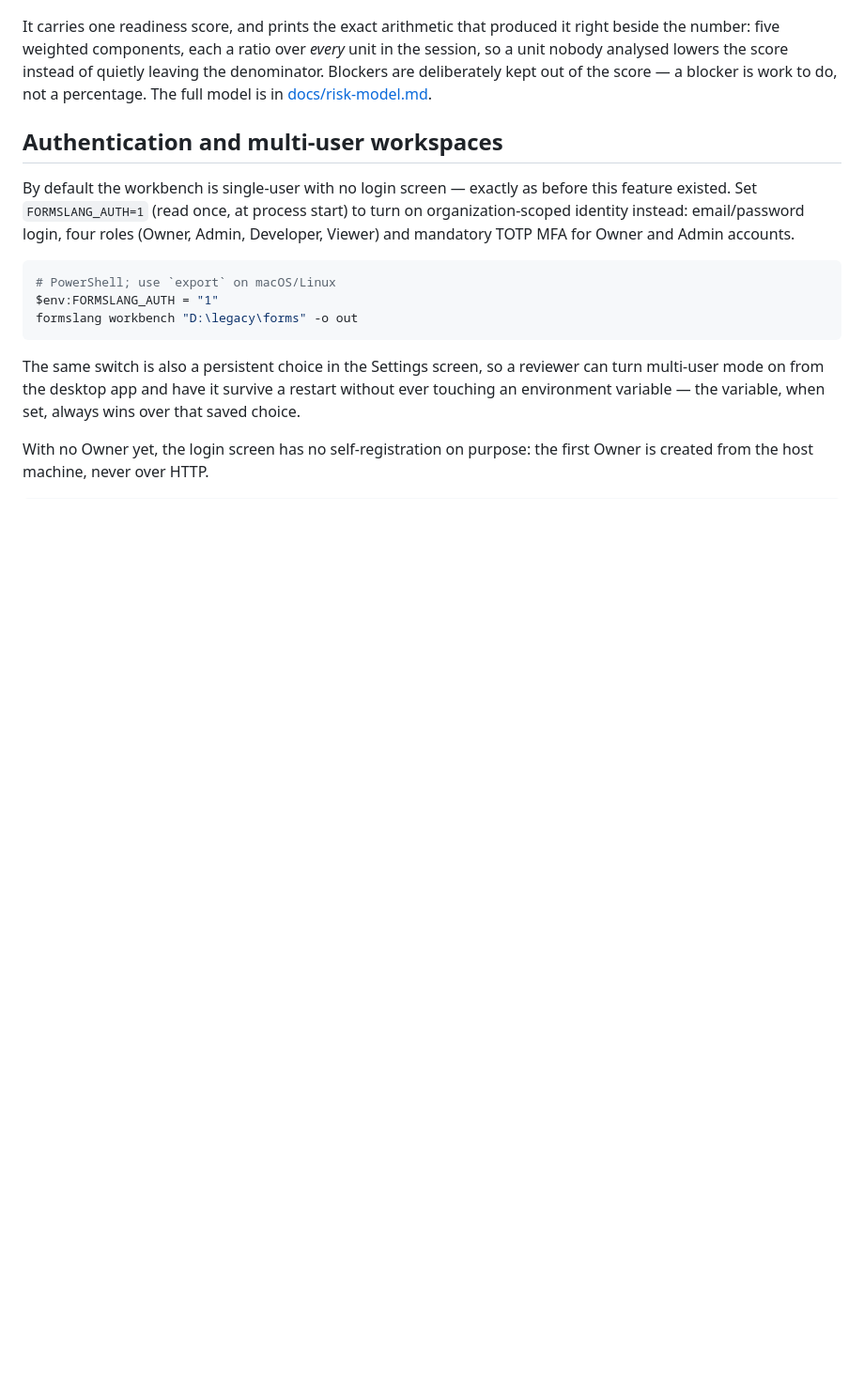
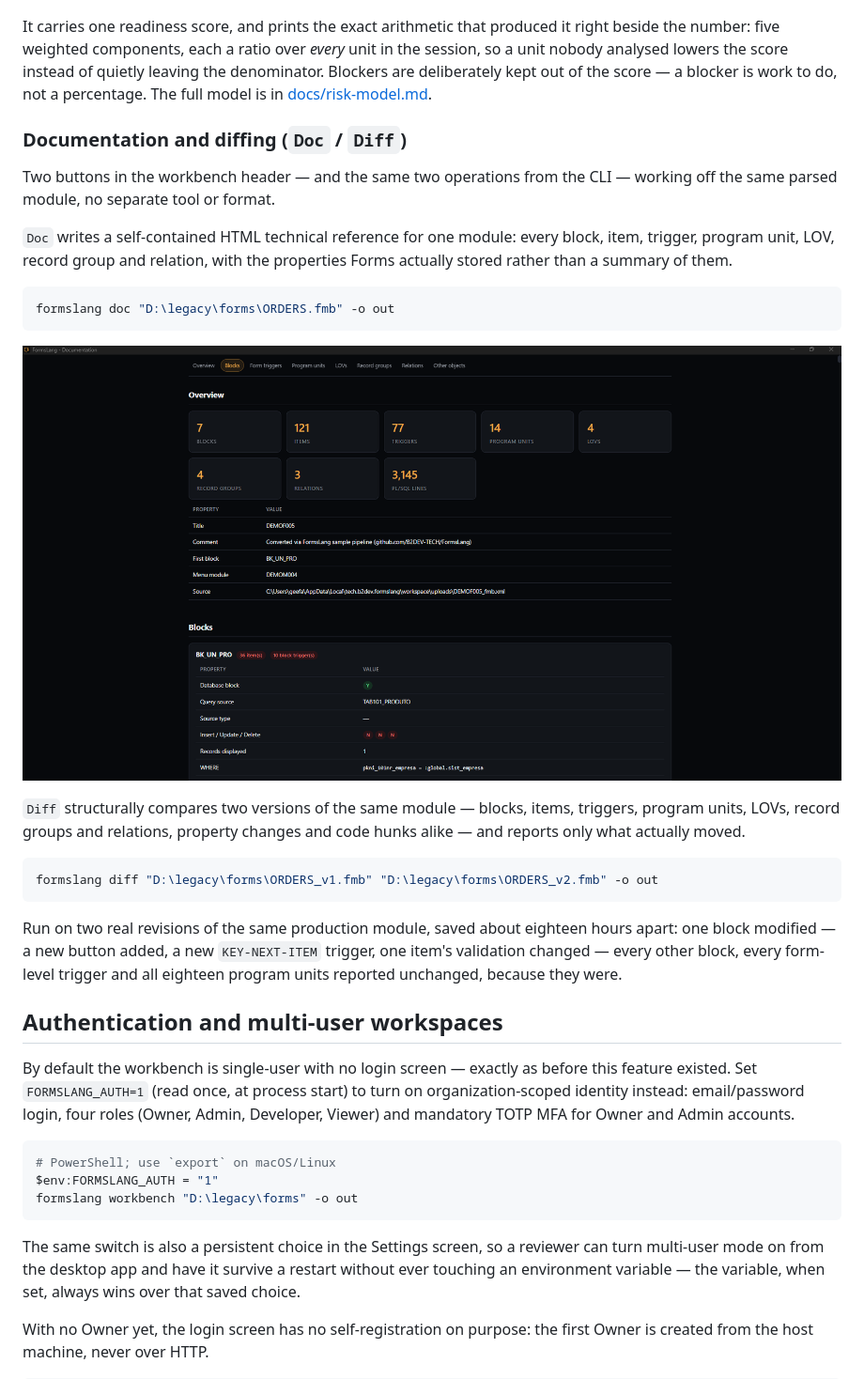
Before and after one commit to B2DEV-TECH/FormsLang, a Markdown page: README.md, the part around the change. Shown: that part at 94% size. Drawn GitHub-style; pictures changed too: assets/screenshots/doc-report.png (added); blank space fills up the shorter version.

Commit message:
docs: add Doc/Diff report section to README with a masked real-world screenshot

````diff
--- a/README.md
+++ b/README.md
@@ -331,6 +331,38 @@ instead of quietly leaving the denominator. Blockers are deliberately kept
 out of the score — a blocker is work to do, not a percentage. The full model
 is in [docs/risk-model.md](docs/risk-model.md).
 
+### Documentation and diffing (`Doc` / `Diff`)
+
+Two buttons in the workbench header — and the same two operations from the
+CLI — working off the same parsed module, no separate tool or format.
+
+`Doc` writes a self-contained HTML technical reference for one module: every
+block, item, trigger, program unit, LOV, record group and relation, with the
+properties Forms actually stored rather than a summary of them.
+
+```bash
+formslang doc "D:\legacy\forms\ORDERS.fmb" -o out
+```
+
+<p align="center">
+  <img src="assets/screenshots/doc-report.png" width="900"
+       alt="FormsLang Doc report for a real Forms module: overview counts (7 blocks, 121 items, 77 triggers, 14 program units, 4 LOVs, 4 record groups) and the first block's properties, including its query source table and WHERE clause">
+</p>
+
+`Diff` structurally compares two versions of the same module — blocks,
+items, triggers, program units, LOVs, record groups and relations, property
+changes and code hunks alike — and reports only what actually moved.
+
+```bash
+formslang diff "D:\legacy\forms\ORDERS_v1.fmb" "D:\legacy\forms\ORDERS_v2.fmb" -o out
+```
+
+Run on two real revisions of the same production module, saved about
+eighteen hours apart: one block modified — a new button added, a new
+`KEY-NEXT-ITEM` trigger, one item's validation changed — every other block,
+every form-level trigger and all eighteen program units reported unchanged,
+because they were.
+
 ## Authentication and multi-user workspaces
 
 By default the workbench is single-user with no login screen — exactly as
````
